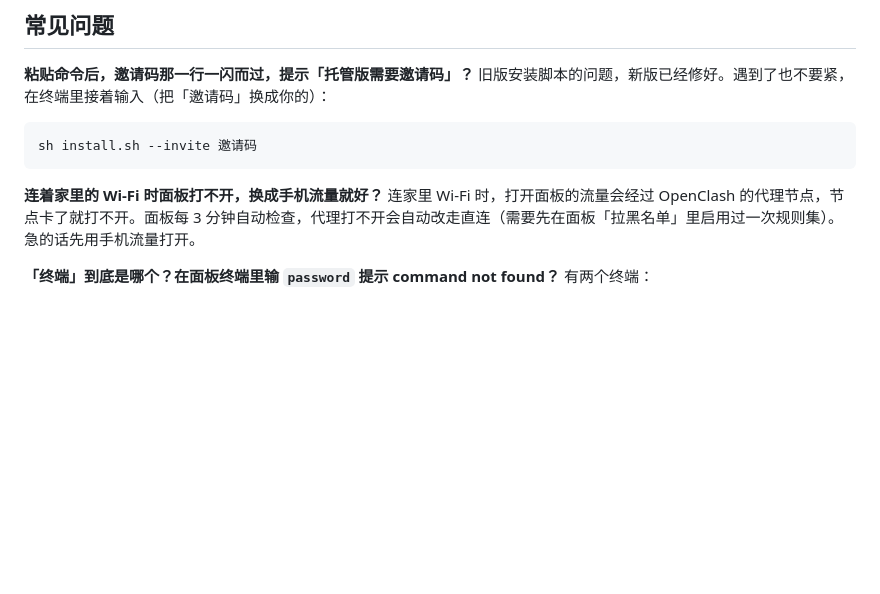
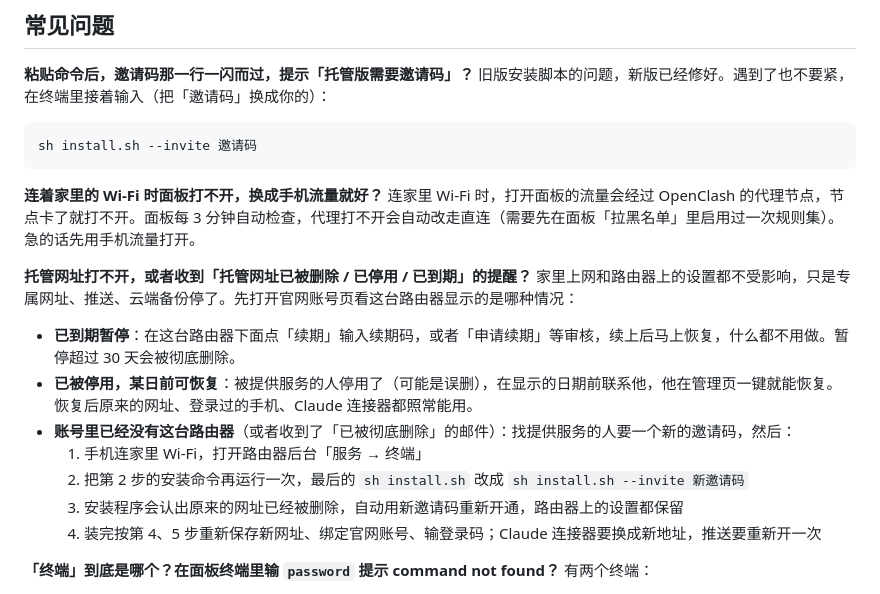
Before and after one commit to wznwzn123/openwrt-claude-panel, a Markdown page: docs/install-phone.md, the part around the change. Drawn GitHub-style; blank space fills up the shorter version.

Commit message:
教程：托管网址被停用、到期、彻底删除时怎么恢复（手机教程和托管版教程常见问题）
Co-Authored-By: Claude Opus 5.5 <noreply@anthropic.com>
Claude-Session: https://claude.ai/code/session_01DBf4pDvXvx23rU2EDkBHRh

```diff
--- a/docs/install-phone.md
+++ b/docs/install-phone.md
@@ -231,6 +231,16 @@ sh install.sh --invite 邀请码
 **连着家里的 Wi-Fi 时面板打不开，换成手机流量就好？**
 连家里 Wi-Fi 时，打开面板的流量会经过 OpenClash 的代理节点，节点卡了就打不开。面板每 3 分钟自动检查，代理打不开会自动改走直连（需要先在面板「拉黑名单」里启用过一次规则集）。急的话先用手机流量打开。
 
+**托管网址打不开，或者收到「托管网址已被删除 / 已停用 / 已到期」的提醒？**
+家里上网和路由器上的设置都不受影响，只是专属网址、推送、云端备份停了。先打开官网账号页看这台路由器显示的是哪种情况：
+- **已到期暂停**：在这台路由器下面点「续期」输入续期码，或者「申请续期」等审核，续上后马上恢复，什么都不用做。暂停超过 30 天会被彻底删除。
+- **已被停用，某日前可恢复**：被提供服务的人停用了（可能是误删），在显示的日期前联系他，他在管理页一键就能恢复。恢复后原来的网址、登录过的手机、Claude 连接器都照常能用。
+- **账号里已经没有这台路由器**（或者收到了「已被彻底删除」的邮件）：找提供服务的人要一个新的邀请码，然后：
+  1. 手机连家里 Wi-Fi，打开路由器后台「服务 → 终端」
+  2. 把第 2 步的安装命令再运行一次，最后的 `sh install.sh` 改成 `sh install.sh --invite 新邀请码`
+  3. 安装程序会认出原来的网址已经被删除，自动用新邀请码重新开通，路由器上的设置都保留
+  4. 装完按第 4、5 步重新保存新网址、绑定官网账号、输登录码；Claude 连接器要换成新地址，推送要重新开一次
+
 **「终端」到底是哪个？在面板终端里输 `password` 提示 command not found？**
 有两个终端：
 - **路由器后台的终端**：浏览器打开路由器后台（`http://192.168.1.1`）→「服务」→「终端」，用户名 `root`，密码是后台密码；或者用 SSH。**安装、升级托管版、`cmcp-pair`、`cmcp-logincode` 都在这里运行。**
```
Also changed, not shown: docs/install-hosted.md (+5 -0 lines).
